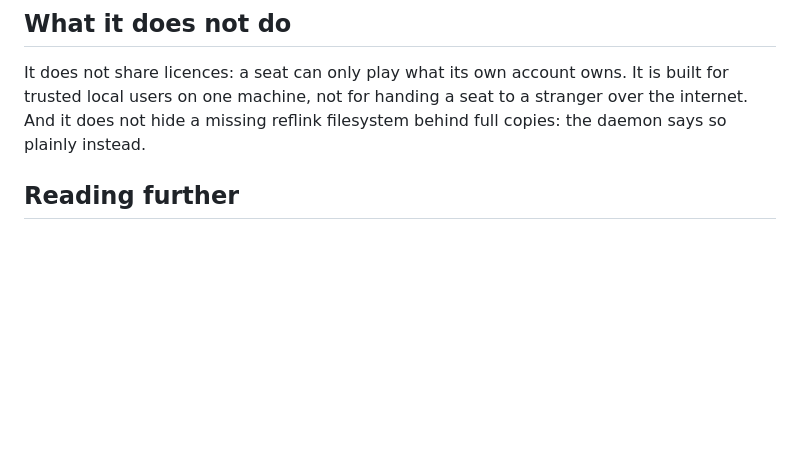
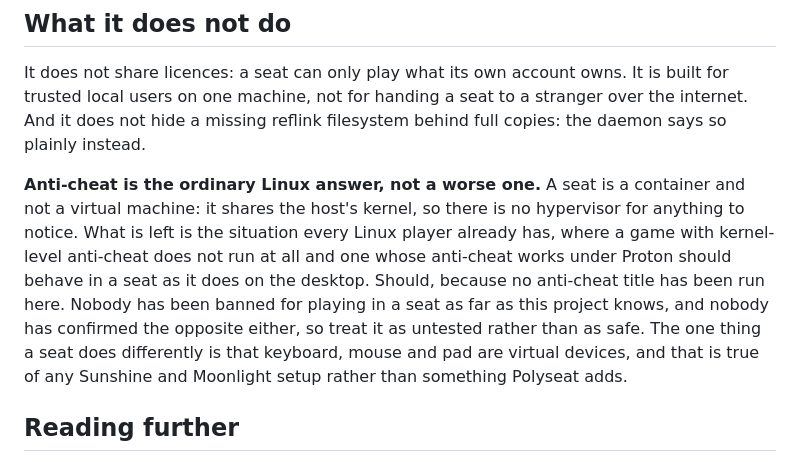
Before and after one commit to superuser404notfound/Polyseat, a Markdown page: README.md, the part around the change. GitHub-like rendering; blank space fills up the shorter version.

Commit message:
Say what is known about anti-cheat, which is that it is untested
Asked on r/linux_gaming, on the assumption that a seat is a virtual machine and
would be seen as one. It is not: a container shares the host's kernel and there
is no hypervisor to notice. That leaves the situation every Linux player already
has, and the honest part is that no anti-cheat title has been run here at all,
so the README says untested rather than safe.

Co-Authored-By: Claude Opus 5 (1M context) <noreply@anthropic.com>
Claude-Session: https://claude.ai/code/session_01CS7krK34kYTFDADn7fsVUG

```diff
--- a/README.md
+++ b/README.md
@@ -283,6 +283,18 @@ is built for trusted local users on one machine, not for handing a seat to a
 stranger over the internet. And it does not hide a missing reflink filesystem
 behind full copies: the daemon says so plainly instead.
 
+**Anti-cheat is the ordinary Linux answer, not a worse one.** A seat is a
+container and not a virtual machine: it shares the host's kernel, so there is no
+hypervisor for anything to notice. What is left is the situation every Linux
+player already has, where a game with kernel-level anti-cheat does not run at
+all and one whose anti-cheat works under Proton should behave in a seat as it
+does on the desktop. Should, because no anti-cheat title has been run here.
+Nobody has been banned for playing in a seat as far as this project knows, and
+nobody has confirmed the opposite either, so treat it as untested rather than as
+safe. The one thing a seat does differently is that keyboard, mouse and pad are
+virtual devices, and that is true of any Sunshine and Moonlight setup rather
+than something Polyseat adds.
+
 ## Reading further
 
 Architecture and the reasoning behind every decision:
```
